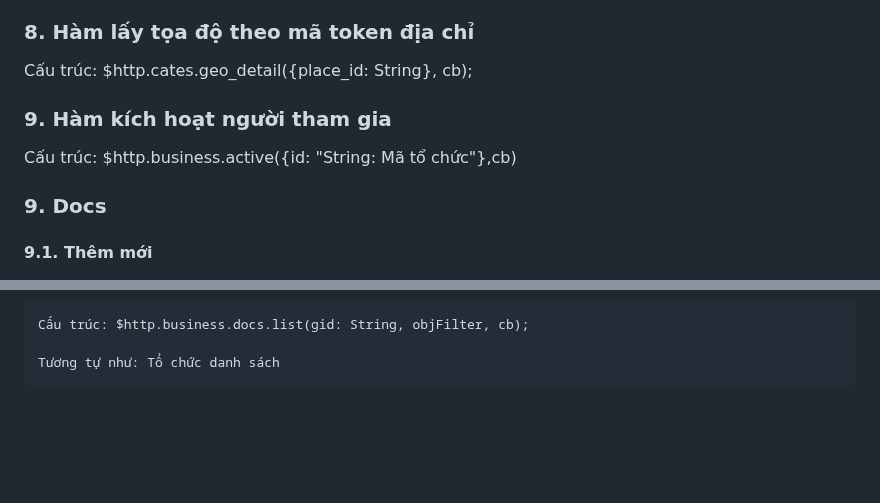
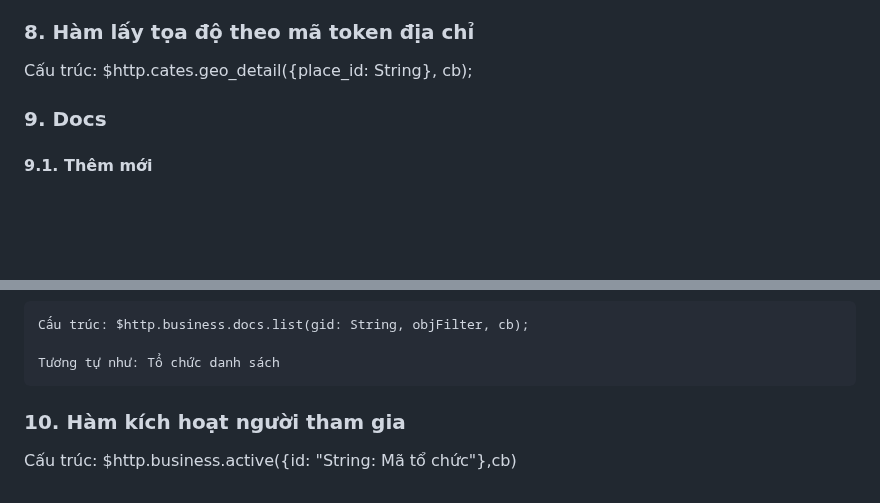
Before and after one commit to vuits24/tfldwcss, a Markdown page: sdk.md, 2 parts joined by grey strips. Drawn GitHub-style; blank space fills up the shorter version.

```diff
--- a/sdk.md
+++ b/sdk.md
@@ -361,8 +361,7 @@ $http.account.forgotPasswordSetNewPassword({id: String mã zid của 10.2, passw
 
  ### 8. Hàm lấy tọa độ theo mã token địa chỉ
   Cấu trúc: $http.cates.geo_detail({place_id: String}, cb);
- ### 9. Hàm kích hoạt người tham gia
-  Cấu trúc: $http.business.active({id: "String: Mã tổ chức"},cb)
+
 
 
 ### 9. Docs
@@ -402,3 +401,7 @@ Ví dụ:
     Cấu trúc: $http.business.docs.list(gid: String, objFilter, cb);
 
     Tương tự như: Tổ chức danh sách
+
+
+ ### 10. Hàm kích hoạt người tham gia
+  Cấu trúc: $http.business.active({id: "String: Mã tổ chức"},cb)
```
